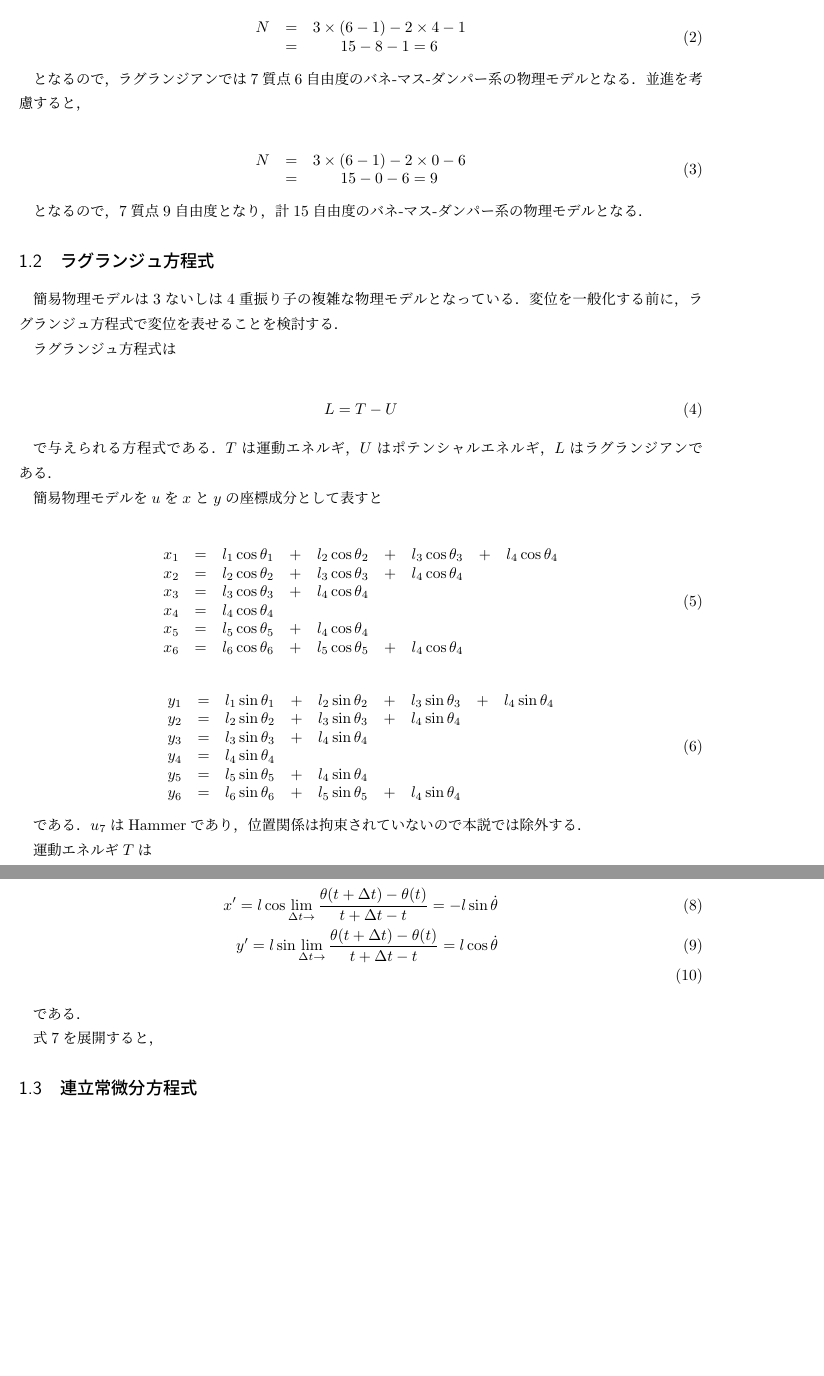
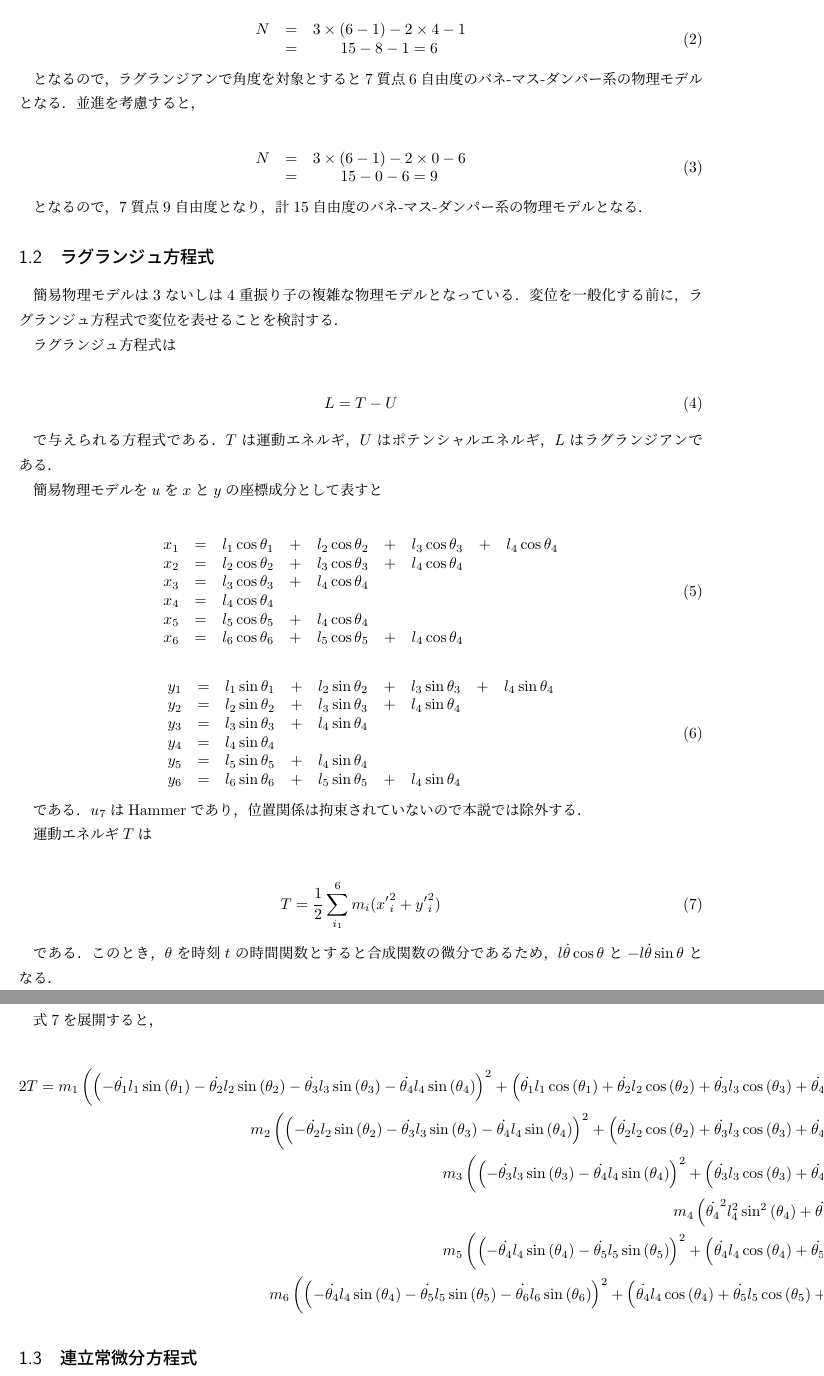
Before and after one commit to GRGSIBERIA/phyrhodes, a LaTeX document (docs/paper/main.tex, which reads docs/paper/tex/equation.tex): two parts of pages 3 and 4 of 6, joined at a grey line, cut so that both start at the same text, the shorter picture padded with empty space. Compiled offline with pLaTeX and dvipdfmx.

Commit message:
とても長い方程式になる

```diff
--- a/docs/paper/tex/equation.tex
+++ b/docs/paper/tex/equation.tex
@@ -32,7 +32,7 @@ Hammerを除き，境界条件を含めると質点は7つ存在する．本章
     \end{matrix}
 \end{eqnarray}
 
-となるので，ラグランジアンでは7質点6自由度のバネ-マス-ダンパー系の物理モデルとなる．並進を考慮すると，
+となるので，ラグランジアンで角度を対象とすると7質点6自由度のバネ-マス-ダンパー系の物理モデルとなる．並進を考慮すると，
 
 \begin{eqnarray}
     \begin{matrix}
@@ -90,18 +89,19 @@ Hammerを除き，境界条件を含めると質点は7つ存在する．本章
     T = \frac{1}{2} \sum^6_{i_1} m_i({x'}_i^2 + {y'}_i^2)
 \end{eqnarray}
 
-である．このとき，$\theta$を時刻$t$の時間関数とすると
-
-\begin{eqnarray}
-    x' = l \cos \lim_{\Delta t \rightarrow } \frac{\theta(t+\Delta t) - \theta(t)}{t + \Delta t - t} = - l \sin \dot{\theta}\\
-    y' = l \sin \lim_{\Delta t \rightarrow } \frac{\theta(t+\Delta t) - \theta(t)}{t + \Delta t - t} = l \cos \dot{\theta}\\
-\end{eqnarray}
-
-である．
+である．このとき，$\theta$を時刻$t$の時間関数とすると合成関数の微分であるため，$l \dot{\theta} \cos \theta$と$-l \dot{\theta} \sin \theta$となる．
 
 式\ref{math:lagrange-T}を展開すると，
 
-
+\begin{eqnarray}
+    2T =
+        m_{1} \left(\left(- \dot{\theta_1} l_{1} \sin{\left(\theta_1 \right)} - \dot{\theta_2} l_{2} \sin{\left(\theta_2 \right)} - \dot{\theta_3} l_{3} \sin{\left(\theta_3 \right)} - \dot{\theta_4} l_{4} \sin{\left(\theta_4 \right)}\right)^{2} + \left(\dot{\theta_1} l_{1}\cos{\left(\theta_1 \right)} + \dot{\theta_2} l_{2} \cos{\left(\theta_2 \right)} + \dot{\theta_3} l_{3} \cos{\left(\theta_3 \right)} + \dot{\theta_4} l_{4} \cos{\left(\theta_4 \right)}\right)^{2}\right) + \\
+        m_{2} \left(\left(- \dot{\theta_2} l_{2} \sin{\left(\theta_2\right)} - \dot{\theta_3} l_{3} \sin{\left(\theta_3 \right)} - \dot{\theta_4} l_{4} \sin{\left(\theta_4 \right)}\right)^{2} + \left(\dot{\theta_2} l_{2} \cos{\left(\theta_2 \right)} + \dot{\theta_3} l_{3} \cos{\left(\theta_3 \right)} + \dot{\theta_4} l_{4} \cos{\left(\theta_4 \right)}\right)^{2}\right) + \\
+        m_{3} \left(\left(- \dot{\theta_3} l_{3} \sin{\left(\theta_3 \right)} - \dot{\theta_4} l_{4} \sin{\left(\theta_4 \right)}\right)^{2} + \left(\dot{\theta_3} l_{3} \cos{\left(\theta_3 \right)} + \dot{\theta_4} l_{4} \cos{\left(\theta_4 \right)}\right)^{2}\right) + \\
+        m_{4} \left(\dot{\theta_4}^{2} l_{4}^{2} \sin^{2}{\left(\theta_4 \right)} + \dot{\theta_4}^{2} l_{4}^{2} \cos^{2}{\left(\theta_4 \right)}\right) + \\
+        m_{5} \left(\left(- \dot{\theta_4} l_{4} \sin{\left(\theta_4 \right)} - \dot{\theta_5} l_{5} \sin{\left(\theta_5 \right)}\right)^{2} + \left(\dot{\theta_4} l_{4} \cos{\left(\theta_4 \right)} + \dot{\theta_5} l_{5} \cos{\left(\theta_5 \right)}\right)^{2}\right) + \\
+        m_{6} \left(\left(- \dot{\theta_4} l_{4} \sin{\left(\theta_4 \right)} - \dot{\theta_5} l_{5} \sin{\left(\theta_5 \right)} - \dot{\theta_6} l_{6} \sin{\left(\theta_6 \right)}\right)^{2} + \left(\dot{\theta_4} l_{4} \cos{\left(\theta_4 \right)} + \dot{\theta_5} l_{5} \cos{\left(\theta_5 \right)} + \dot{\theta_6} l_{6} \cos{\left(\theta_6 \right)}\right)^{2}\right)
+\end{eqnarray}
 
 \subsection{連立常微分方程式}
 
```
Also changed, not shown: docs/paper/main.pdf, docs/paper/tex/equation.tex (1 more changed lines), 1 other file.
